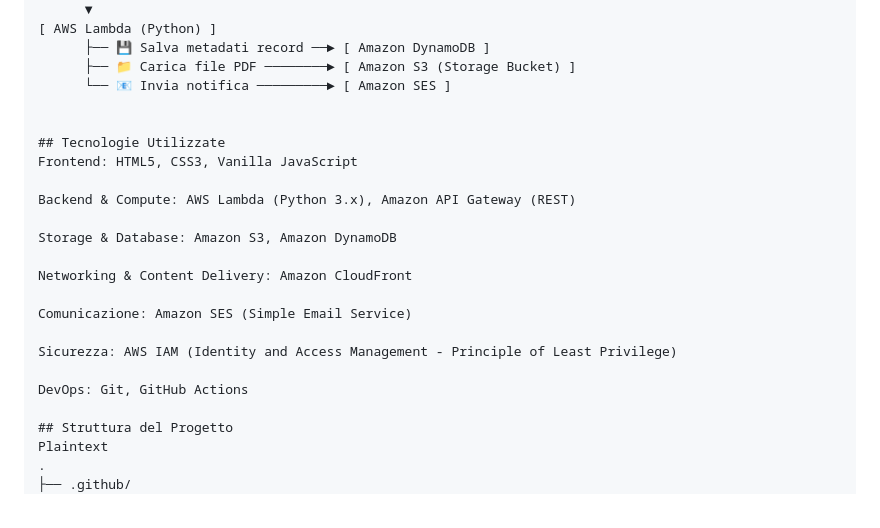
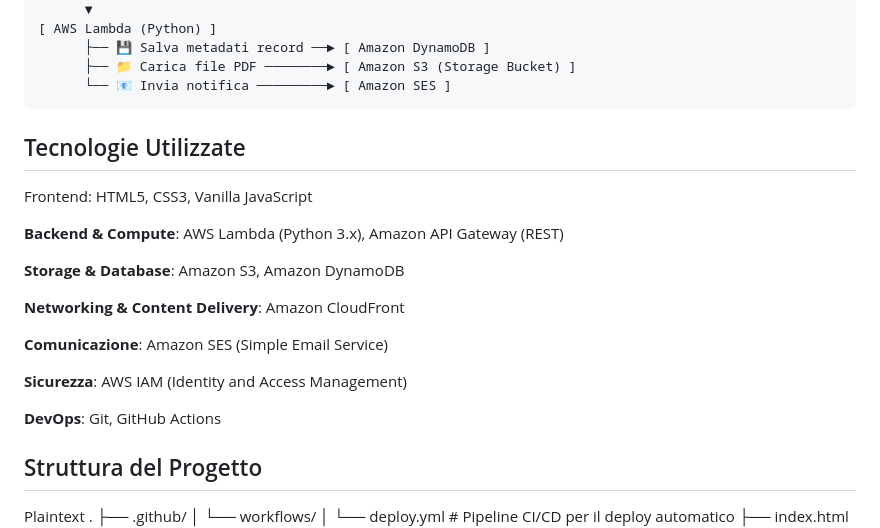
Before and after one commit to adryvilika/Feedback-ui-app, a Markdown page: README.md, the part around the change. GitHub-like rendering.

Commit message:
README uppdated

````diff
--- a/README.md
+++ b/README.md
@@ -29,22 +29,23 @@ Un'applicazione web serverless completa progettata per raccogliere feedback dagl
       ├── 💾 Salva metadati record ──► [ Amazon DynamoDB ]
       ├── 📁 Carica file PDF ────────► [ Amazon S3 (Storage Bucket) ]
       └── 📧 Invia notifica ─────────► [ Amazon SES ]
+```
 
 
 ## Tecnologie Utilizzate
 Frontend: HTML5, CSS3, Vanilla JavaScript
 
-Backend & Compute: AWS Lambda (Python 3.x), Amazon API Gateway (REST)
+**Backend & Compute**: AWS Lambda (Python 3.x), Amazon API Gateway (REST)
 
-Storage & Database: Amazon S3, Amazon DynamoDB
+**Storage & Database**: Amazon S3, Amazon DynamoDB
 
-Networking & Content Delivery: Amazon CloudFront
+**Networking & Content Delivery**: Amazon CloudFront
 
-Comunicazione: Amazon SES (Simple Email Service)
+**Comunicazione**: Amazon SES (Simple Email Service)
 
-Sicurezza: AWS IAM (Identity and Access Management - Principle of Least Privilege)
+**Sicurezza**: AWS IAM (Identity and Access Management)
 
-DevOps: Git, GitHub Actions
+**DevOps**: Git, GitHub Actions
 
 ## Struttura del Progetto
 Plaintext
````
